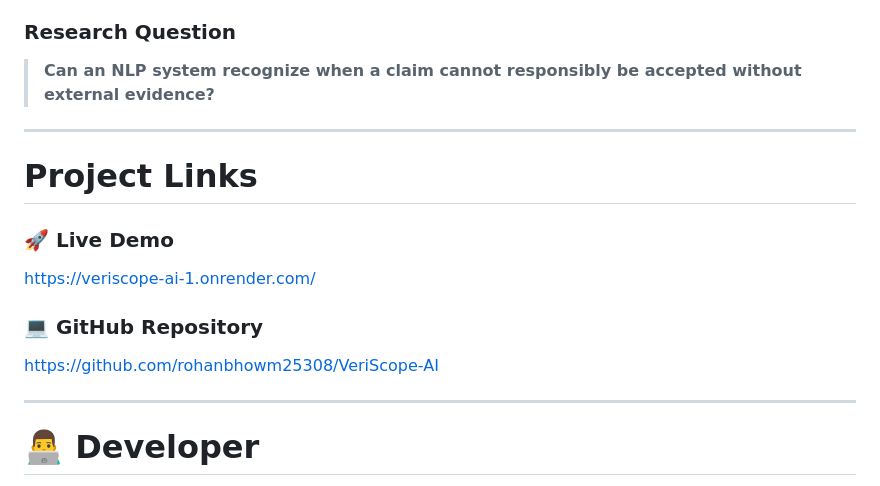
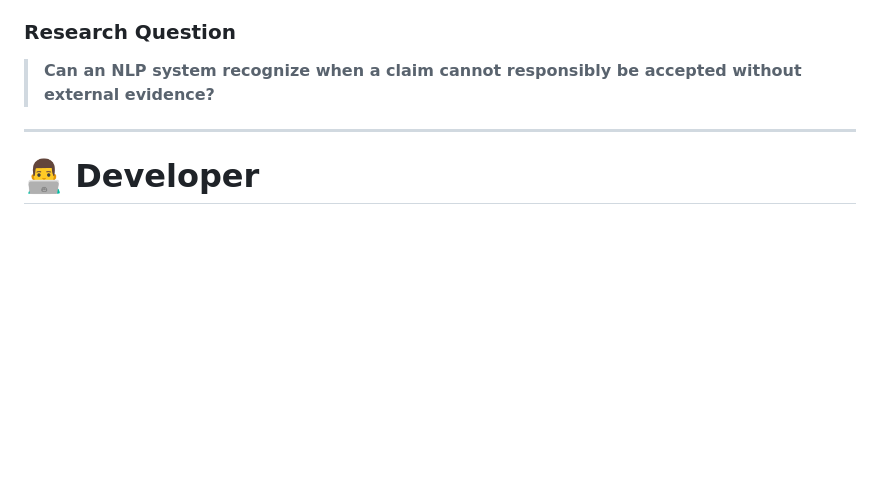
Before and after one commit to rohanbhowm25308/VeriScope-AI, a Markdown page: README.md, the part around the change. Rendered like a GitHub page; blank space fills up the shorter version.

Commit message:
Remove project links from README
Removed project links section from README.

```diff
--- a/README.md
+++ b/README.md
@@ -649,16 +649,6 @@ The project includes:
 
 ---
 
-#  Project Links
-
-### 🚀 Live Demo
-https://veriscope-ai-1.onrender.com/
-
-### 💻 GitHub Repository
-https://github.com/rohanbhowm25308/VeriScope-AI
-
----
-
 # 👨‍💻 Developer
 
 **Rohan Bhowmik**
```
